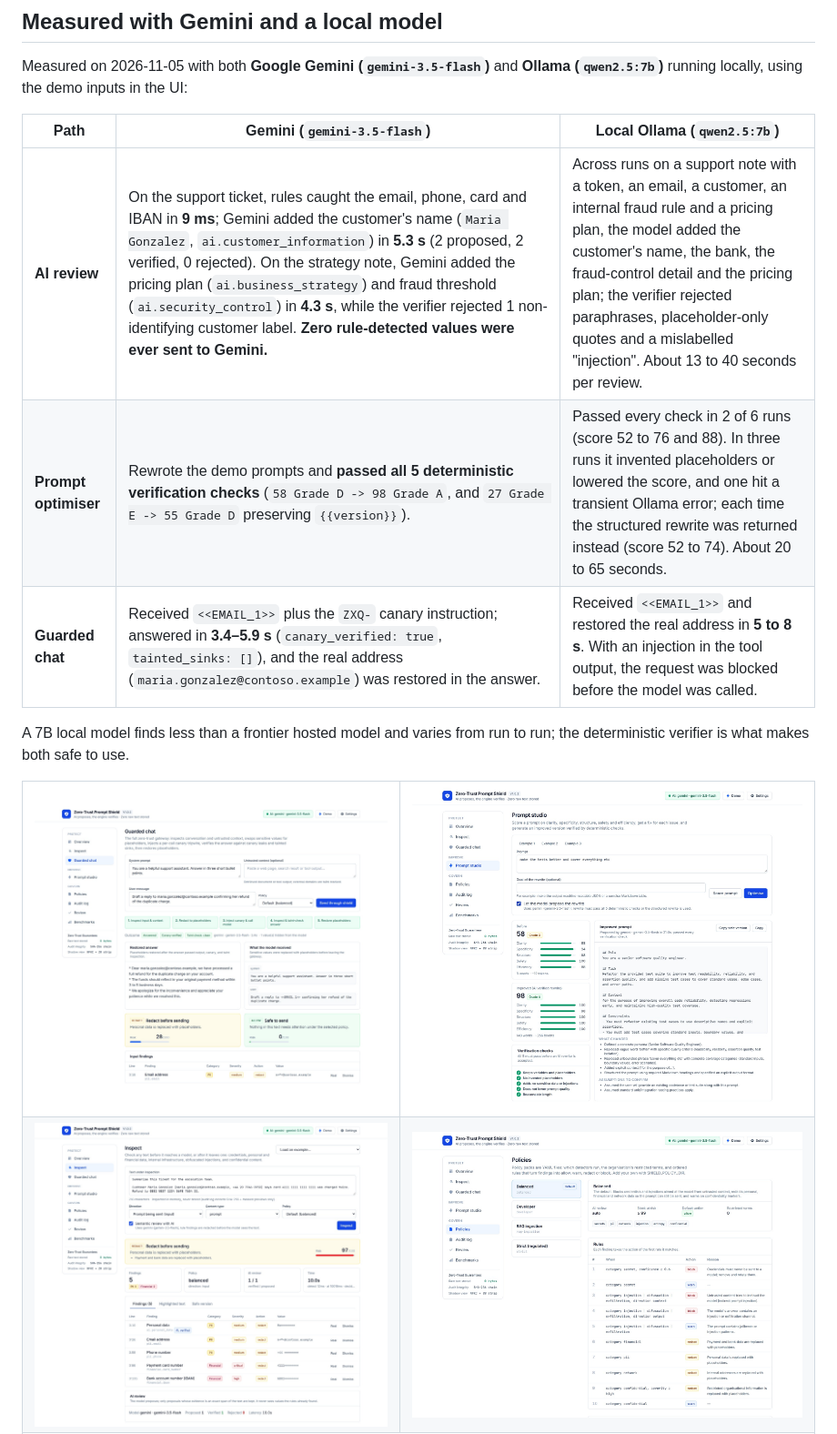
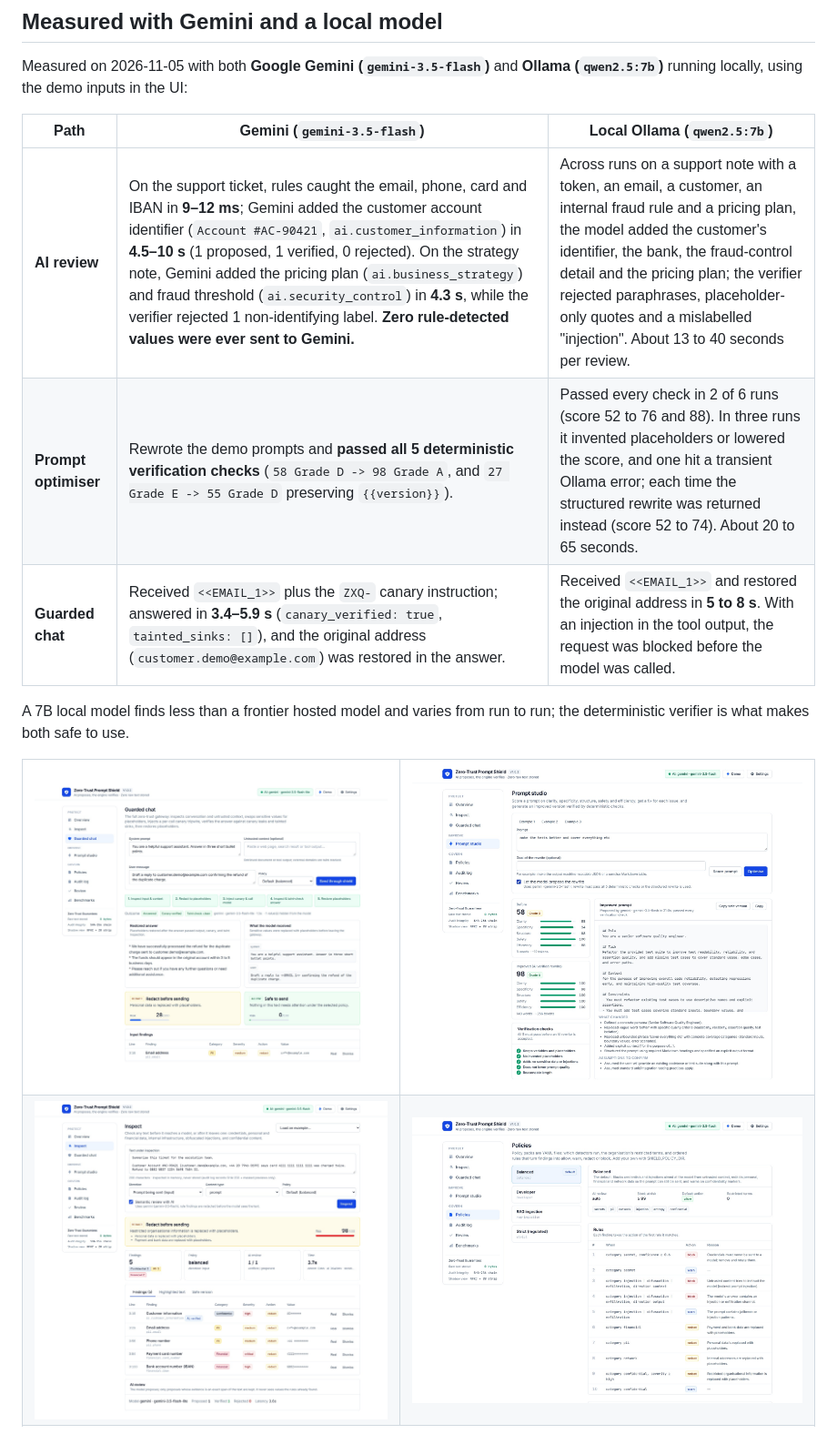
Before and after one commit to abulslab/Zero-Trust-Prompt-Shield, a Markdown page: README.md, the part around one of its changes. Shown at 91% size. Rendered like a GitHub page; pictures changed too: docs/images/guarded-chat.jpg, docs/images/inspect-findings.jpg.

Commit message:
Replace all real-looking names and emails with synthetic demo identifiers

```diff
--- a/README.md
+++ b/README.md
@@ -86,9 +86,9 @@ Measured on 2026-11-05 with both **Google Gemini (`gemini-3.5-flash`)** and **Ol
 
 | Path | Gemini (`gemini-3.5-flash`) | Local Ollama (`qwen2.5:7b`) |
 |---|---|---|
-| **AI review** | On the support ticket, rules caught the email, phone, card and IBAN in **9 ms**; Gemini added the customer's name (`Maria Gonzalez`, `ai.customer_information`) in **5.3 s** (2 proposed, 2 verified, 0 rejected). On the strategy note, Gemini added the pricing plan (`ai.business_strategy`) and fraud threshold (`ai.security_control`) in **4.3 s**, while the verifier rejected 1 non-identifying customer label. **Zero rule-detected values were ever sent to Gemini.** | Across runs on a support note with a token, an email, a customer, an internal fraud rule and a pricing plan, the model added the customer's name, the bank, the fraud-control detail and the pricing plan; the verifier rejected paraphrases, placeholder-only quotes and a mislabelled "injection". About 13 to 40 seconds per review. |
+| **AI review** | On the support ticket, rules caught the email, phone, card and IBAN in **9–12 ms**; Gemini added the customer account identifier (`Account #AC-90421`, `ai.customer_information`) in **4.5–10 s** (1 proposed, 1 verified, 0 rejected). On the strategy note, Gemini added the pricing plan (`ai.business_strategy`) and fraud threshold (`ai.security_control`) in **4.3 s**, while the verifier rejected 1 non-identifying label. **Zero rule-detected values were ever sent to Gemini.** | Across runs on a support note with a token, an email, a customer, an internal fraud rule and a pricing plan, the model added the customer's identifier, the bank, the fraud-control detail and the pricing plan; the verifier rejected paraphrases, placeholder-only quotes and a mislabelled "injection". About 13 to 40 seconds per review. |
 | **Prompt optimiser** | Rewrote the demo prompts and **passed all 5 deterministic verification checks** (`58 Grade D -> 98 Grade A`, and `27 Grade E -> 55 Grade D` preserving `{{version}}`). | Passed every check in 2 of 6 runs (score 52 to 76 and 88). In three runs it invented placeholders or lowered the score, and one hit a transient Ollama error; each time the structured rewrite was returned instead (score 52 to 74). About 20 to 65 seconds. |
-| **Guarded chat** | Received `<<EMAIL_1>>` plus the `ZXQ-` canary instruction; answered in **3.4–5.9 s** (`canary_verified: true`, `tainted_sinks: []`), and the real address (`maria.gonzalez@contoso.example`) was restored in the answer. | Received `<<EMAIL_1>>` and restored the real address in **5 to 8 s**. With an injection in the tool output, the request was blocked before the model was called. |
+| **Guarded chat** | Received `<<EMAIL_1>>` plus the `ZXQ-` canary instruction; answered in **3.4–5.9 s** (`canary_verified: true`, `tainted_sinks: []`), and the original address (`customer.demo@example.com`) was restored in the answer. | Received `<<EMAIL_1>>` and restored the original address in **5 to 8 s**. With an injection in the tool output, the request was blocked before the model was called. |
 
 A 7B local model finds less than a frontier hosted model and varies from run to run; the deterministic verifier is what makes both safe to use.
 
```
Also changed, not shown: other parts of README.md (+3 -3 lines), docs/integrations.md (+1 -1 lines), docs/images/inspect-highlighted.jpg, docs/images/overview.jpg, 13 other files.
